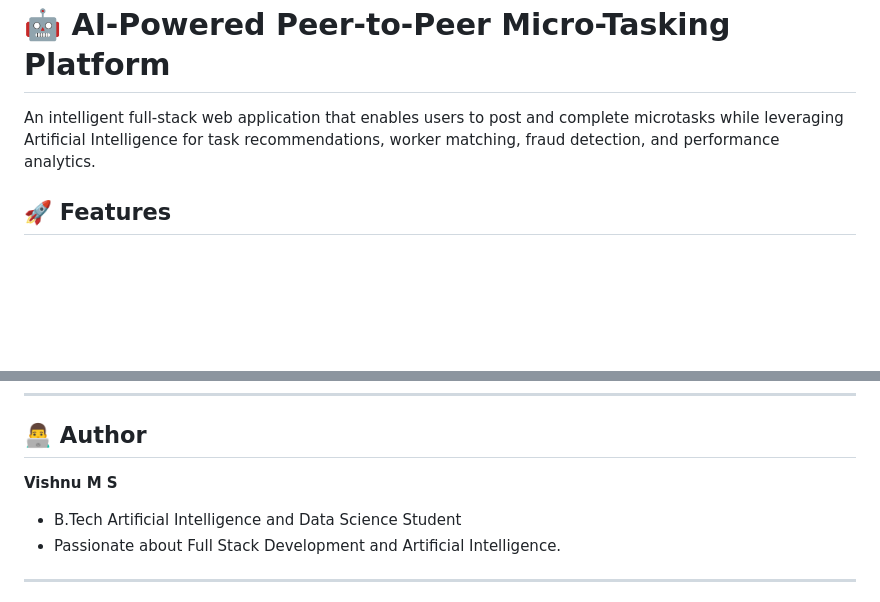
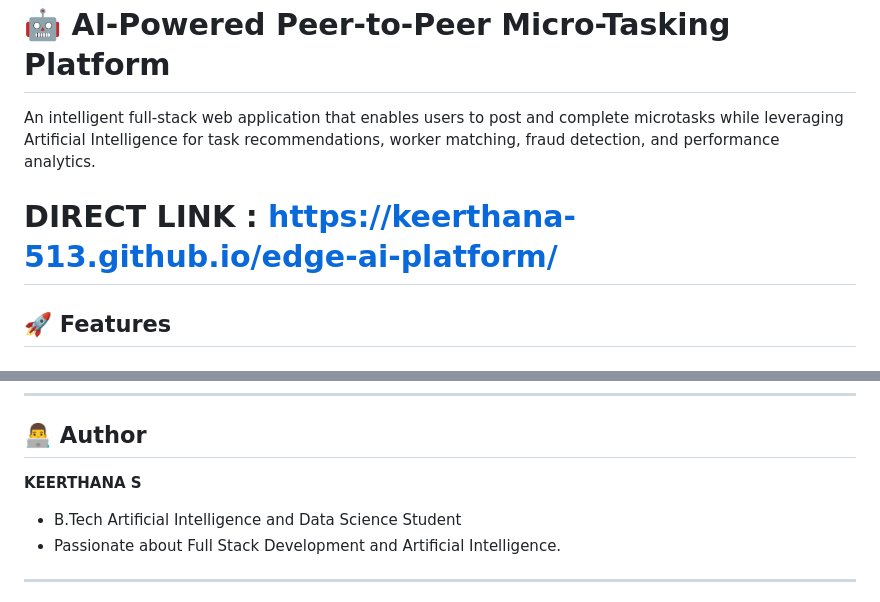
Before and after one commit to keerthana-513/edge-ai-platform, a Markdown page: README.md, 2 parts joined by grey strips. Drawn GitHub-style; blank space fills up the shorter version.

```diff
--- a/README.md
+++ b/README.md
@@ -2,6 +2,7 @@
 
 An intelligent full-stack web application that enables users to post and complete microtasks while leveraging Artificial Intelligence for task recommendations, worker matching, fraud detection, and performance analytics.
 
+# DIRECT LINK : https://keerthana-513.github.io/edge-ai-platform/
 ## 🚀 Features
 
 ### 🔐 Authentication & Authorization
@@ -270,7 +271,7 @@ Predicts estimated completion time using machine learning models.
 
 ## 👨‍💻 Author
 
-**Vishnu M S**
+**KEERTHANA S**
 
 * B.Tech Artificial Intelligence and Data Science Student
 * Passionate about Full Stack Development and Artificial Intelligence.
```
